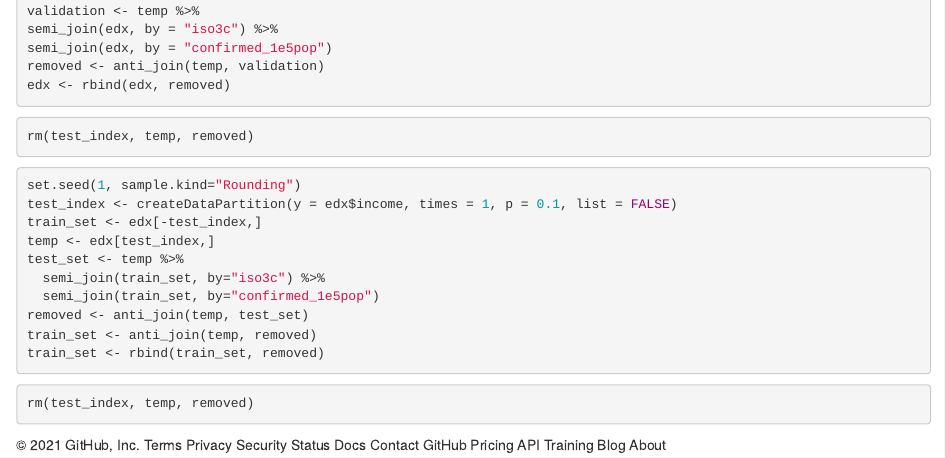
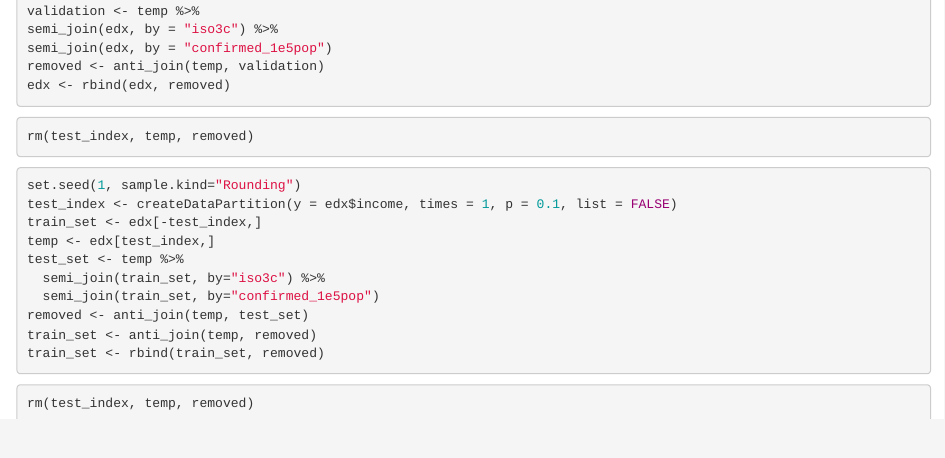
Before and after one commit to 7uv/Wuhan-Hu-1, an R Markdown document (Wuhan-Hu-1.Rmd): the page in a window 1100 px wide, from 4880 px down. Rendered offline with R 4.5, knitr and Pandoc, with nearby package versions; the code is not run, so its results and figures are left out.

Commit message:
Update Wuhan-Hu-1.Rmd

````diff
--- a/Wuhan-Hu-1.Rmd
+++ b/Wuhan-Hu-1.Rmd
@@ -316,16 +316,3 @@ train_set <- rbind(train_set, removed)
 ```{r purge_temp2}
 rm(test_index, temp, removed)
 ```
-
-© 2021 GitHub, Inc.
-Terms
-Privacy
-Security
-Status
-Docs
-Contact GitHub
-Pricing
-API
-Training
-Blog
-About
````
